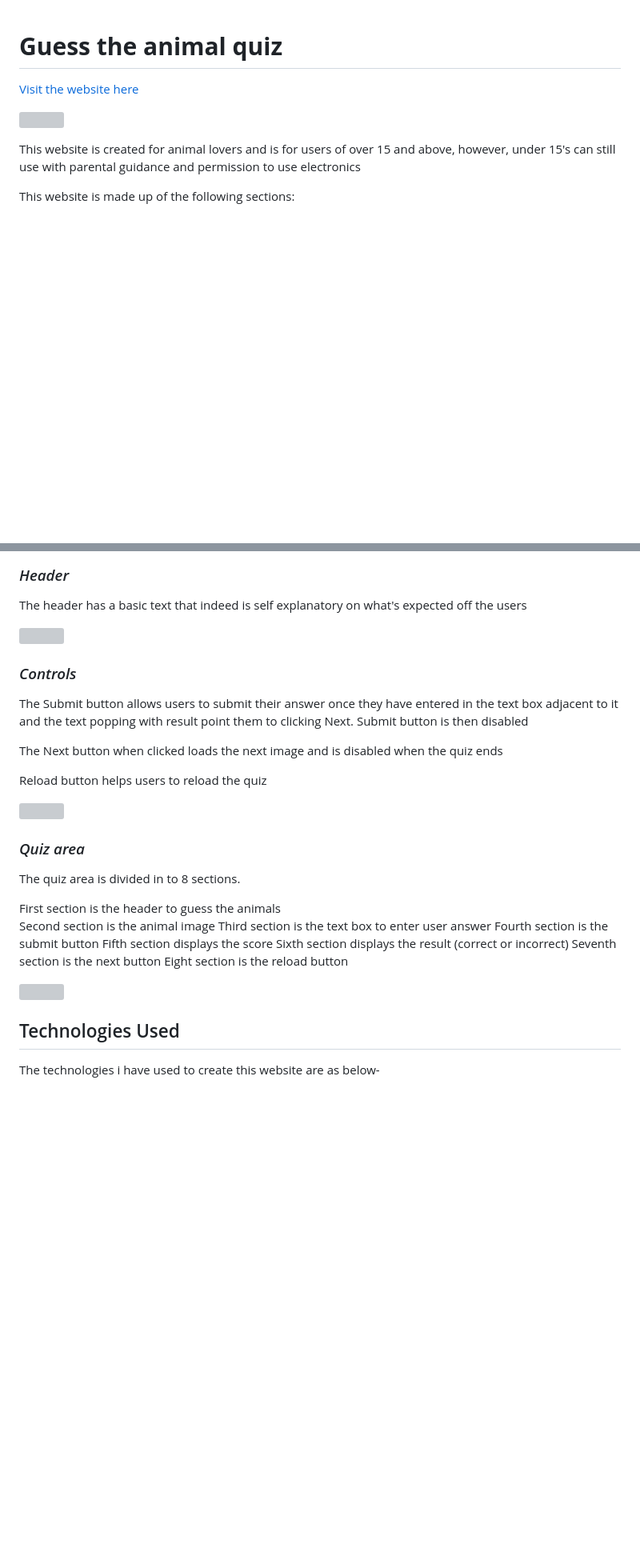
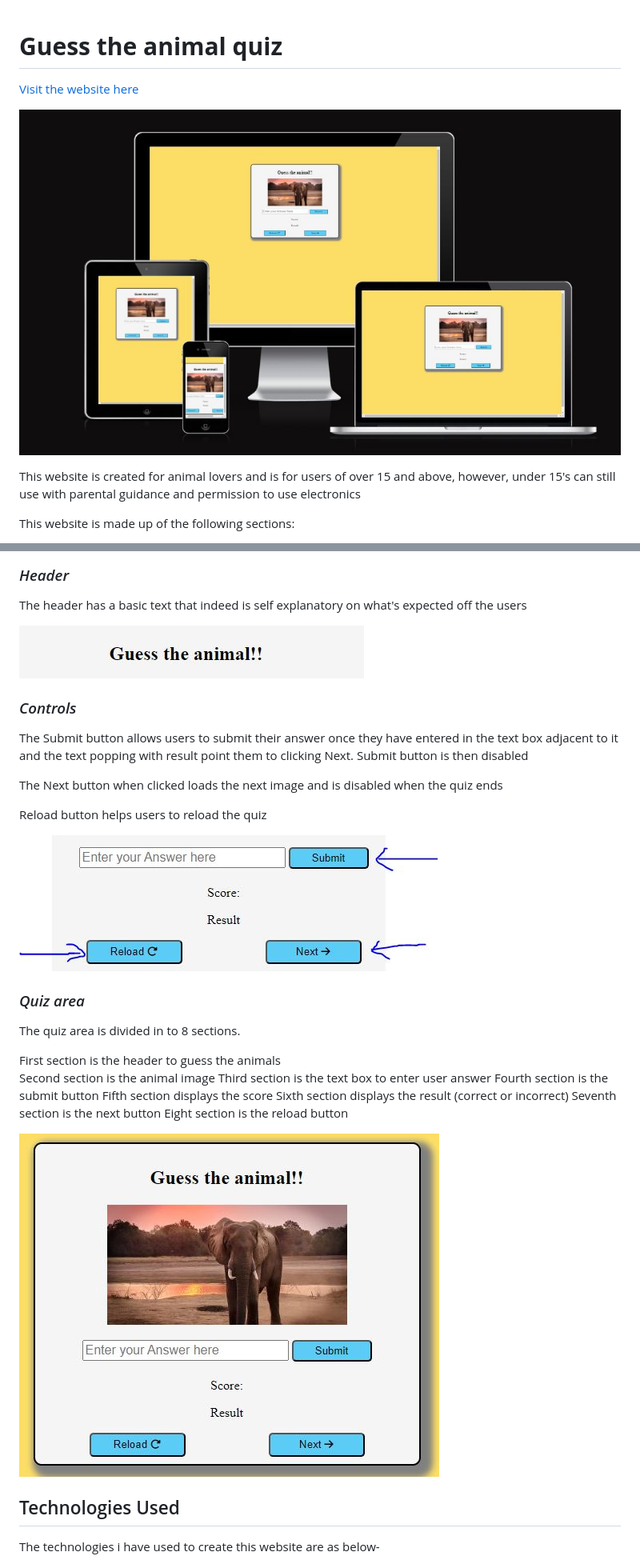
Before and after one commit to msnirmal/Project2, a Markdown page: README.md, 2 parts joined by grey strips. Shown: that part at 80% size. GitHub-like rendering; blank space fills up the shorter version; grey boxes are pictures that could not be loaded.

```diff
--- a/README.md
+++ b/README.md
@@ -2,7 +2,7 @@
 
 [Visit the website here](https://msnirmal.github.io/Project2/)
 
-![](assets/docs/images/responsive.JPG)
+![](docs/images/responsive.JPG)
 
 This website is created for animal lovers and is for users of over 15 and above, however, under 15's can still use with parental guidance and permission to use electronics
 
@@ -92,7 +92,7 @@ This website is designed with an intent to encourage users to test their knowled
 
 The header has a basic text that indeed is self explanatory on what's expected off the users
 
-![](assets/docs/images/header.JPG)
+![](docs/images/header.JPG)
 
 ### *Controls*
 
@@ -102,7 +102,7 @@ The Next button when clicked loads the next image and is disabled when the quiz
 
 Reload button helps users to reload the quiz
 
-![](assets/docs/images/controls.JPG)
+![](docs/images/controls.JPG)
 
 ### *Quiz area*
 
@@ -117,7 +117,7 @@ Sixth section displays the result (correct or incorrect)
 Seventh section is the next button
 Eight section is the reload button
 
-![](assets/docs/images/quizarea.JPG)
+![](docs/images/quizarea.JPG)
 
 ## Technologies Used
 
```
Also changed, not shown: other parts of README.md (+3 -3 lines).
